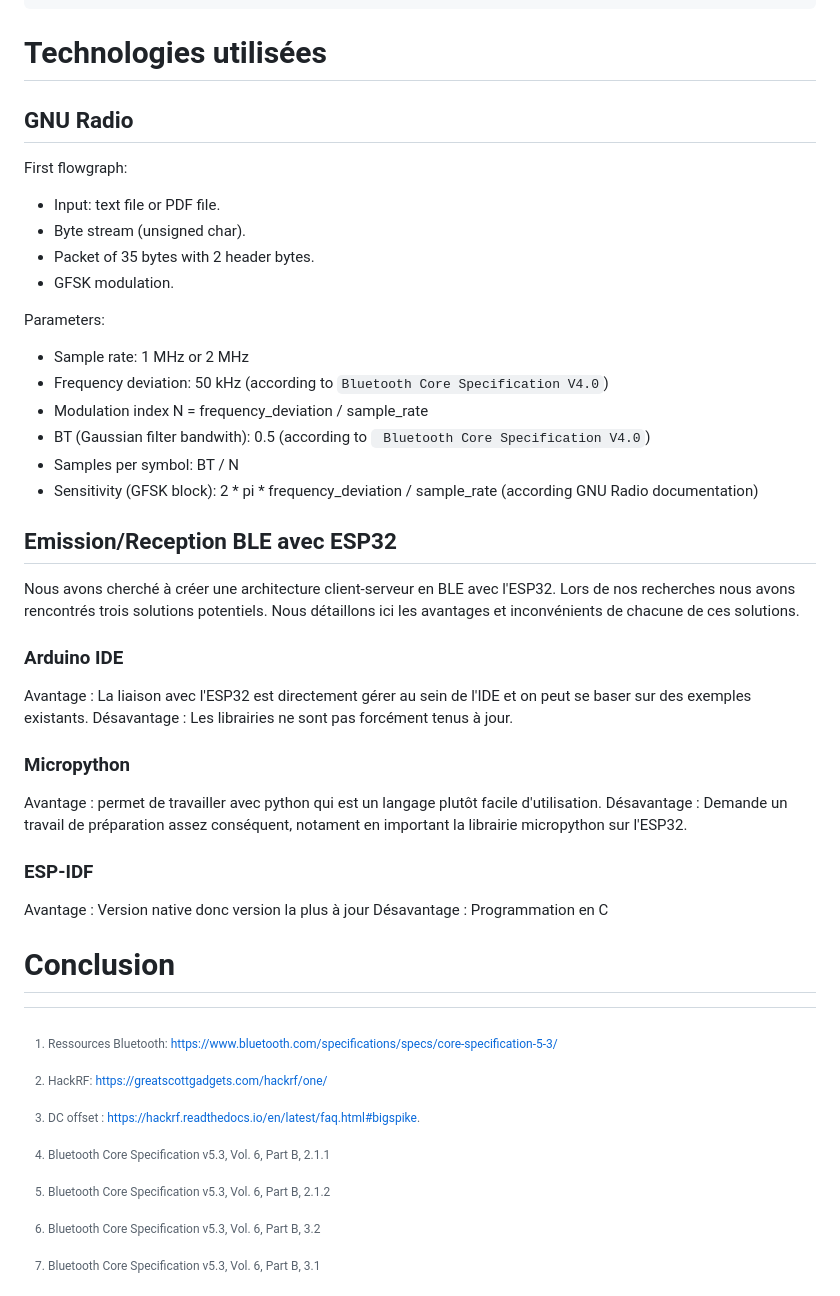
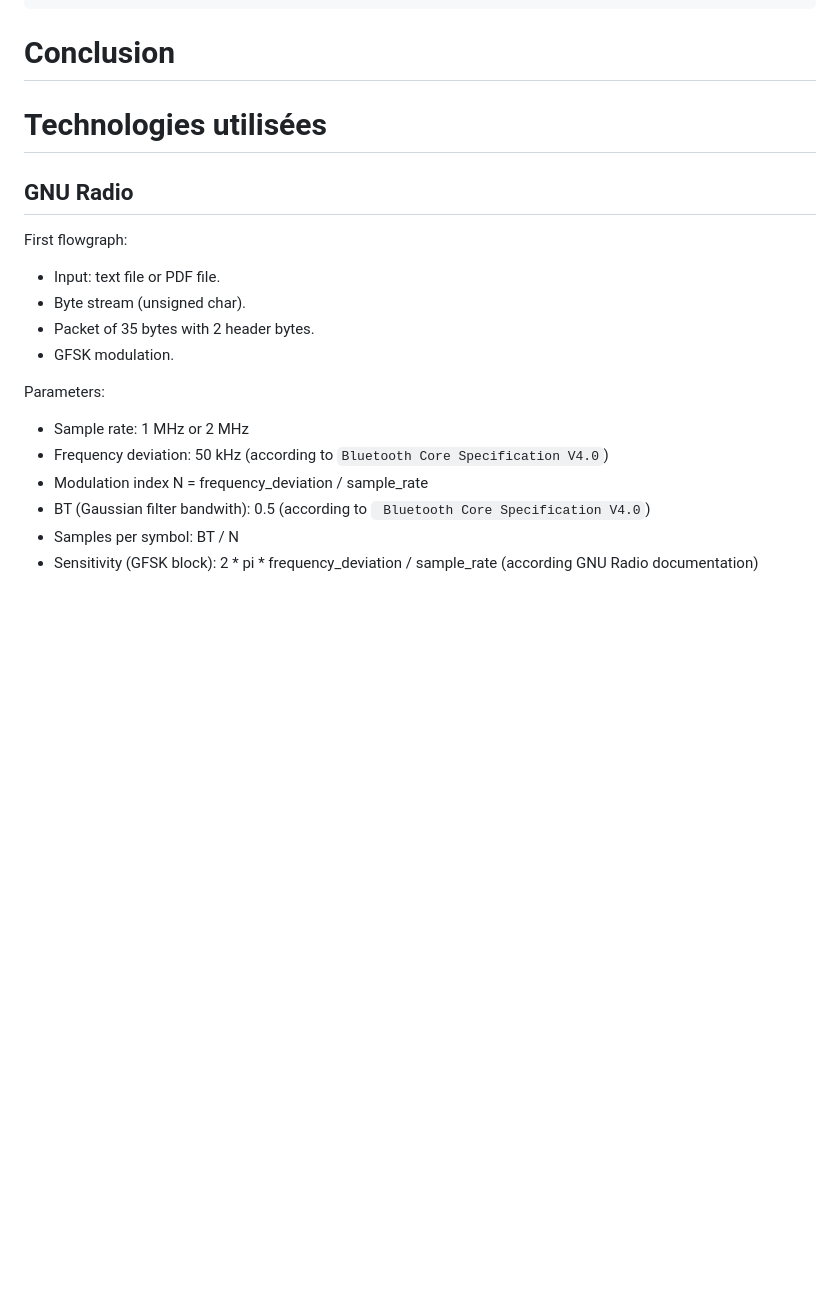
Before and after one commit to Racoon-r/NET4104, a Markdown page: README.md, the part around the change. GitHub-like rendering; blank space fills up the shorter version.

Commit message:
deleted useless stuff

```diff
--- a/README.md
+++ b/README.md
@@ -219,7 +219,7 @@ CRC correct.
  [^6]: Bluetooth Core Specification v5.3, Vol. 6, Part B, 3.2
 [^7]: Bluetooth Core Specification v5.3, Vol. 6, Part B, 3.1
 
-
+# Conclusion
 
 
 
@@ -247,20 +247,6 @@ Parameters:
 - Samples per symbol: BT / N
 - Sensitivity (GFSK block): 2 * pi * frequency_deviation / sample_rate (according GNU Radio documentation)
 
-## Emission/Reception BLE avec ESP32
-Nous avons cherché à créer une architecture client-serveur en BLE avec l'ESP32. Lors de nos recherches nous avons rencontrés trois solutions potentiels. Nous détaillons ici les avantages et inconvénients de chacune de ces solutions.
-
-### Arduino IDE
-Avantage : La liaison avec l'ESP32 est directement gérer au sein de l'IDE et on peut se baser sur des exemples existants.
-Désavantage : Les librairies ne sont pas forcément tenus à jour.
-
-### Micropython
-Avantage : permet de travailler avec python qui est un langage plutôt facile d'utilisation.
-Désavantage : Demande un travail de préparation assez conséquent, notament en important la librairie micropython sur l'ESP32.
-
-### ESP-IDF
-Avantage : Version native donc version la plus à jour
-Désavantage : Programmation en C
 
 
 
```
